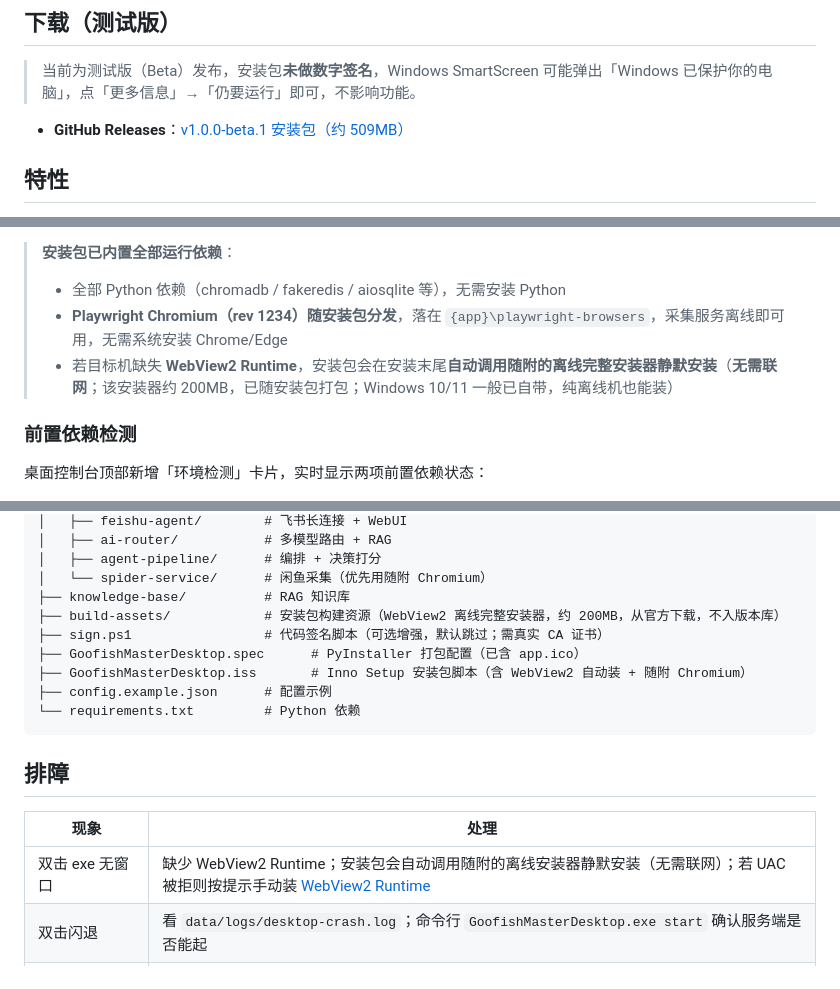
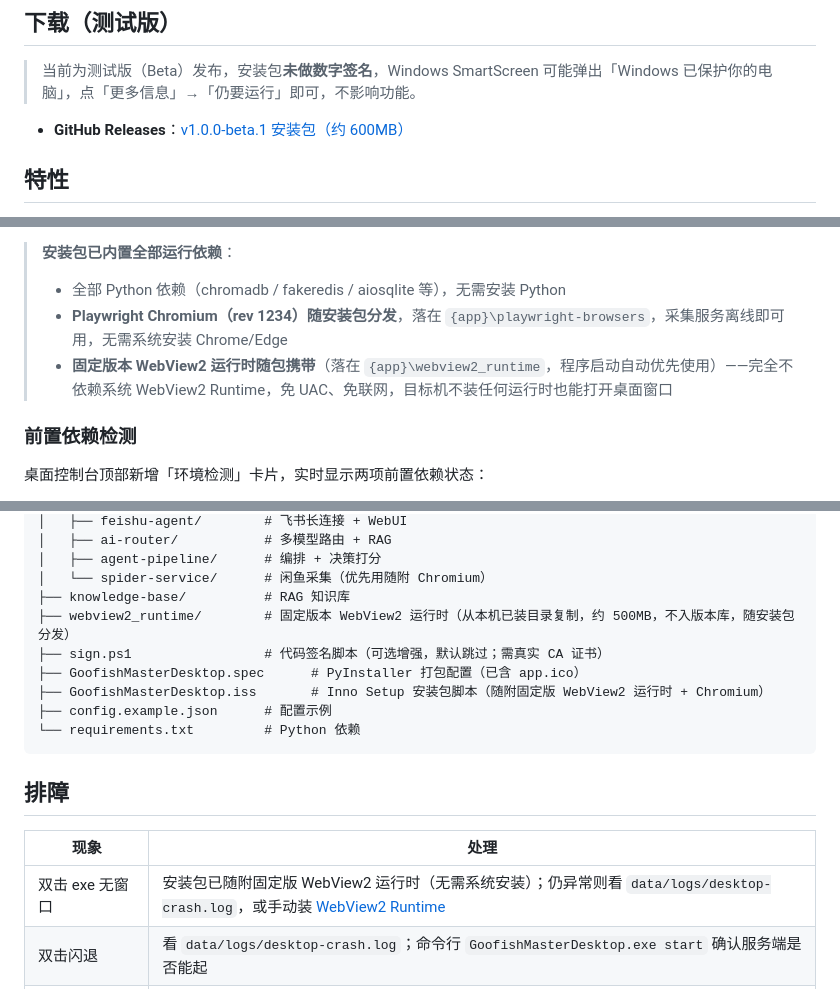
Before and after one commit to ayongsheng777-rgb/GoofishMasterDesktop, a Markdown page: README.md, 3 parts joined by grey strips. Rendered like a GitHub page.

Commit message:
docs: README修正安装包体积与WebView2固定版运行时描述; AGENTS.md登记发布链路断裂修复与分支收敛

````diff
--- a/README.md
+++ b/README.md
@@ -8,7 +8,7 @@
 
 > 当前为测试版（Beta）发布，安装包**未做数字签名**，Windows SmartScreen 可能弹出「Windows 已保护你的电脑」，点「更多信息」→「仍要运行」即可，不影响功能。
 
-- **GitHub Releases**：[v1.0.0-beta.1 安装包（约 509MB）](https://github.com/ayongsheng777-rgb/GoofishMasterDesktop/releases/tag/v1.0.0-beta.1)
+- **GitHub Releases**：[v1.0.0-beta.1 安装包（约 600MB）](https://github.com/ayongsheng777-rgb/GoofishMasterDesktop/releases/tag/v1.0.0-beta.1)
 
 ## 特性
 
@@ -79,7 +79,7 @@ feishu-agent        ai-router     agent-pipeline  spider-service
 > **安装包已内置全部运行依赖**：
 > - 全部 Python 依赖（chromadb / fakeredis / aiosqlite 等），无需安装 Python
 > - **Playwright Chromium（rev 1234）随安装包分发**，落在 `{app}\playwright-browsers`，采集服务离线即可用，无需系统安装 Chrome/Edge
-> - 若目标机缺失 **WebView2 Runtime**，安装包会在安装末尾**自动调用随附的离线完整安装器静默安装**（**无需联网**；该安装器约 200MB，已随安装包打包；Windows 10/11 一般已自带，纯离线机也能装）
+> - **固定版本 WebView2 运行时随包携带**（落在 `{app}\webview2_runtime`，程序启动自动优先使用）——完全不依赖系统 WebView2 Runtime，免 UAC、免联网，目标机不装任何运行时也能打开桌面窗口
 
 ### 前置依赖检测
 
@@ -242,10 +242,10 @@ GoofishMasterDesktop/
 │   ├── agent-pipeline/      # 编排 + 决策打分
 │   └── spider-service/      # 闲鱼采集（优先用随附 Chromium）
 ├── knowledge-base/          # RAG 知识库
-├── build-assets/            # 安装包构建资源（WebView2 离线完整安装器，约 200MB，从官方下载，不入版本库）
+├── webview2_runtime/        # 固定版本 WebView2 运行时（从本机已装目录复制，约 500MB，不入版本库，随安装包分发）
 ├── sign.ps1                 # 代码签名脚本（可选增强，默认跳过；需真实 CA 证书）
 ├── GoofishMasterDesktop.spec      # PyInstaller 打包配置（已含 app.ico）
-├── GoofishMasterDesktop.iss       # Inno Setup 安装包脚本（含 WebView2 自动装 + 随附 Chromium）
+├── GoofishMasterDesktop.iss       # Inno Setup 安装包脚本（随附固定版 WebView2 运行时 + Chromium）
 ├── config.example.json      # 配置示例
 └── requirements.txt         # Python 依赖
 ```
@@ -254,7 +254,7 @@ GoofishMasterDesktop/
 
 | 现象 | 处理 |
 |------|------|
-| 双击 exe 无窗口 | 缺少 WebView2 Runtime；安装包会自动调用随附的离线安装器静默安装（无需联网）；若 UAC 被拒则按提示手动装 [WebView2 Runtime](https://developer.microsoft.com/microsoft-edge/webview2/) |
+| 双击 exe 无窗口 | 安装包已随附固定版 WebView2 运行时（无需系统安装）；仍异常则看 `data/logs/desktop-crash.log`，或手动装 [WebView2 Runtime](https://developer.microsoft.com/microsoft-edge/webview2/) |
 | 双击闪退 | 看 `data/logs/desktop-crash.log`；命令行 `GoofishMasterDesktop.exe start` 确认服务端是否能起 |
 | 8911 打不开 WebUI | 看 `data/logs/feishu-agent.log`；确认服务已启动 |
 | 采集失败 | 安装包版已随附 Chromium，检查「环境检测」卡片 Chromium 状态；开发模式需 `playwright install chromium` |
````
Also changed, not shown: AGENTS.md (+21 -1 lines).
